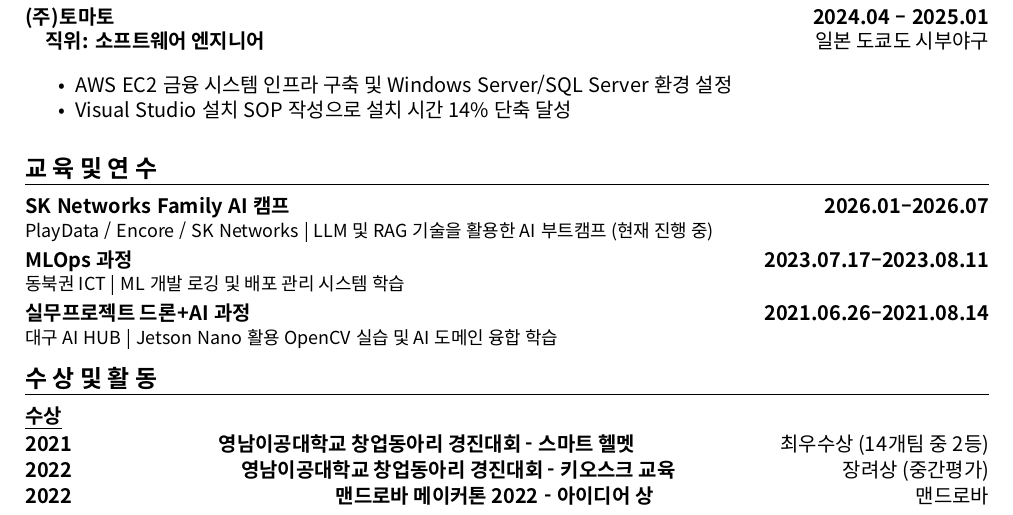
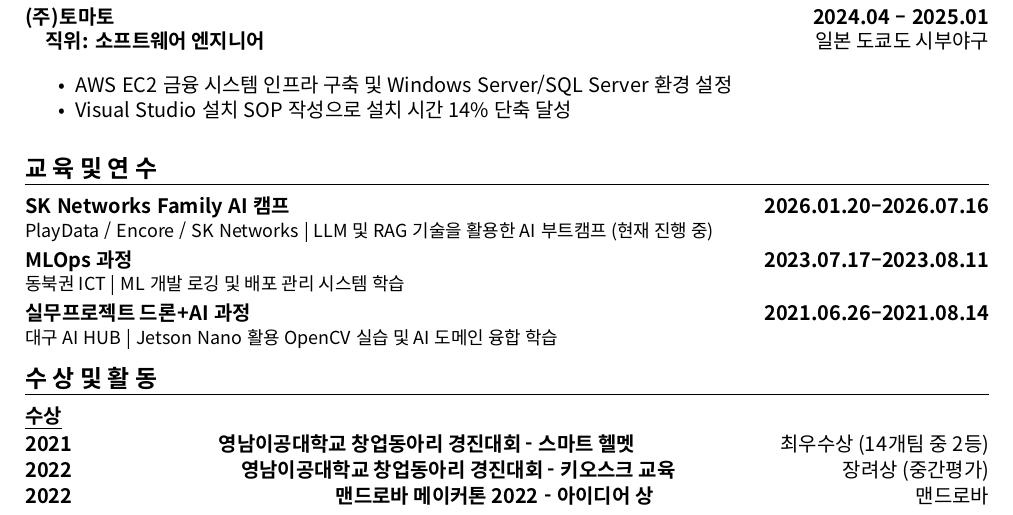
Before and after one commit to nobrain711/Resume, a LaTeX CV (resume_profile_use.tex): part of the page, cut so that both start at the same text. Compiled offline with XeLaTeX; a missing font is replaced by an installed copy or a similar font.

Commit message:
docs: update SK Networks AI Camp with exact dates
- Change date from 2026.01--2026.07 to 2026.01.20--2026.07.16
- Align with EDUCATION_TRAINING.md dates

Co-Authored-By: Claude Haiku 4.5 <noreply@anthropic.com>

```diff
--- a/resume_profile_use.tex
+++ b/resume_profile_use.tex
@@ -138,7 +138,7 @@
 
 \vspace{2pt}
 \noindent
-\textbf{SK Networks Family AI 캠프 \hfill 2026.01--2026.07}
+\textbf{SK Networks Family AI 캠프 \hfill 2026.01.20--2026.07.16}
 
 \noindent
 {\small PlayData / Encore / SK Networks | LLM 및 RAG 기술을 활용한 AI 부트캠프 (현재 진행 중)}
```
